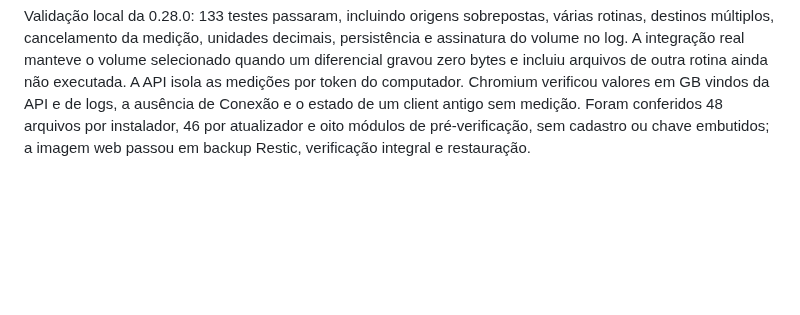
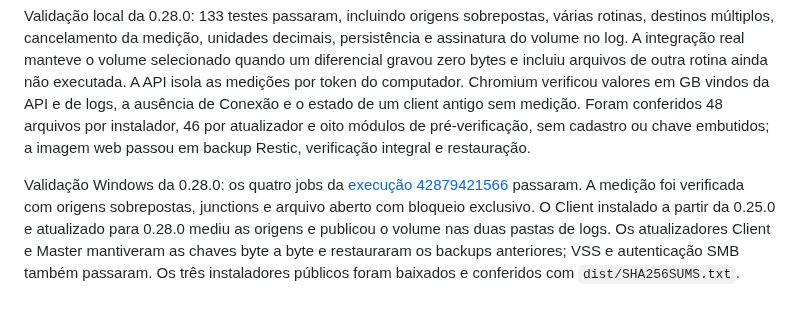
Before and after one commit to rochamurilo/backupdesk, a Markdown page: README.md, the part around the change. GitHub-like rendering; blank space fills up the shorter version.

Commit message:
Document Windows validation of selected volume and 0.28 updaters

```diff
--- a/README.md
+++ b/README.md
@@ -390,3 +390,5 @@ A medição acontece no início de uma rotina, uma vez para todos os destinos de
 O valor segue na comunicação direta e nos logs assinados, sem acrescentar gravações periódicas durante a ociosidade. A medição persiste no registro local após reiniciar e o Master usa o valor mais recente entre a API e os logs. Atualize Master e Clients pelos atualizadores e execute uma rotina para obter a primeira medição; computadores sem essa informação mostram **Aguardando medição**. Logs antigos continuam sendo aceitos. Os atualizadores preservam as chaves existentes.
 
 Validação local da 0.28.0: 133 testes passaram, incluindo origens sobrepostas, várias rotinas, destinos múltiplos, cancelamento da medição, unidades decimais, persistência e assinatura do volume no log. A integração real manteve o volume selecionado quando um diferencial gravou zero bytes e incluiu arquivos de outra rotina ainda não executada. A API isola as medições por token do computador. Chromium verificou valores em GB vindos da API e de logs, a ausência de Conexão e o estado de um client antigo sem medição. Foram conferidos 48 arquivos por instalador, 46 por atualizador e oito módulos de pré-verificação, sem cadastro ou chave embutidos; a imagem web passou em backup Restic, verificação integral e restauração.
+
+Validação Windows da 0.28.0: os quatro jobs da [execução 42879421566](https://github.com/rochamurilo/backupdesk/actions/runs/42879421566) passaram. A medição foi verificada com origens sobrepostas, junctions e arquivo aberto com bloqueio exclusivo. O Client instalado a partir da 0.25.0 e atualizado para 0.28.0 mediu as origens e publicou o volume nas duas pastas de logs. Os atualizadores Client e Master mantiveram as chaves byte a byte e restauraram os backups anteriores; VSS e autenticação SMB também passaram. Os três instaladores públicos foram baixados e conferidos com `dist/SHA256SUMS.txt`.
```
